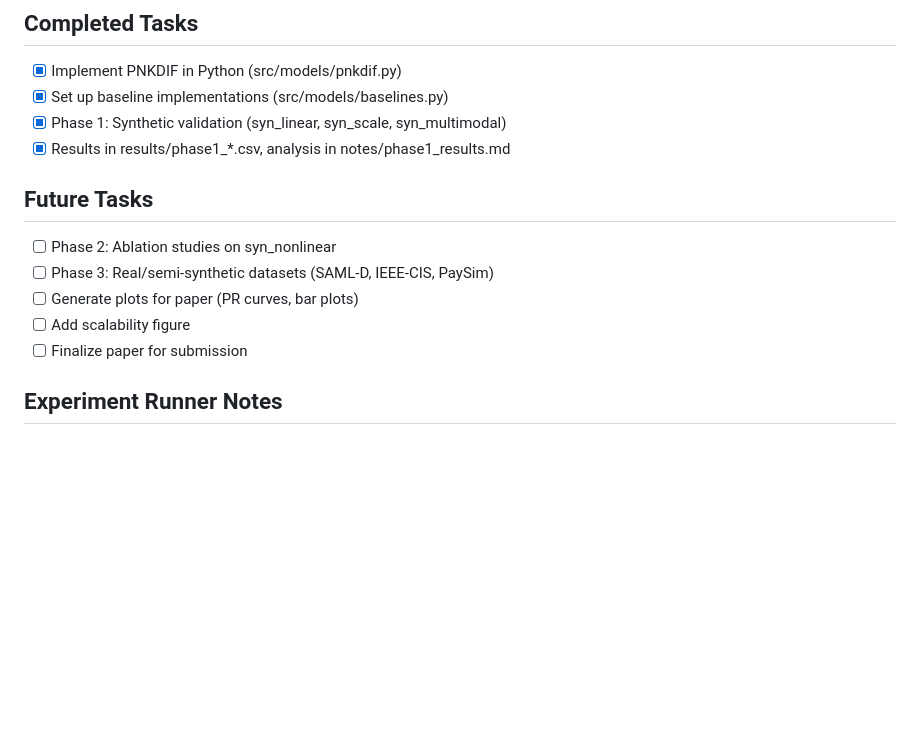
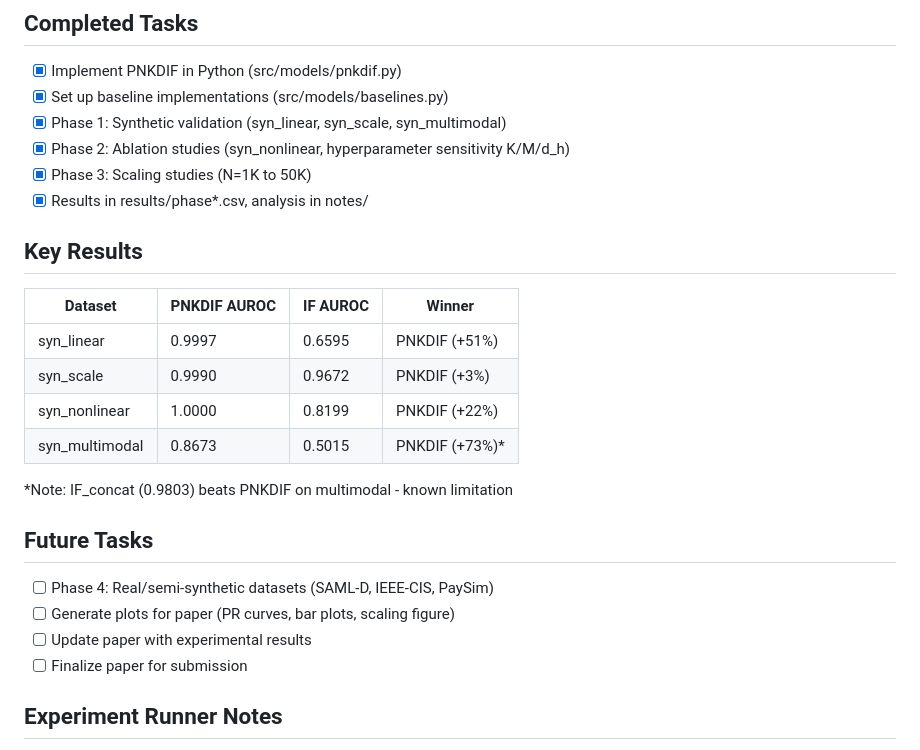
Before and after one commit to phume/cmmd_knn, a Markdown page: CLAUDE.md, the part around the change. Drawn GitHub-style; blank space fills up the shorter version.

Commit message:
Add Phase 2/3 analysis notes and update CLAUDE.md with key results

```diff
--- a/CLAUDE.md
+++ b/CLAUDE.md
@@ -61,14 +61,26 @@ CDIF/
 - [x] Implement PNKDIF in Python (src/models/pnkdif.py)
 - [x] Set up baseline implementations (src/models/baselines.py)
 - [x] Phase 1: Synthetic validation (syn_linear, syn_scale, syn_multimodal)
-- [x] Results in results/phase1_*.csv, analysis in notes/phase1_results.md
+- [x] Phase 2: Ablation studies (syn_nonlinear, hyperparameter sensitivity K/M/d_h)
+- [x] Phase 3: Scaling studies (N=1K to 50K)
+- [x] Results in results/phase*.csv, analysis in notes/
+
+## Key Results
+
+| Dataset | PNKDIF AUROC | IF AUROC | Winner |
+|---------|--------------|----------|--------|
+| syn_linear | 0.9997 | 0.6595 | PNKDIF (+51%) |
+| syn_scale | 0.9990 | 0.9672 | PNKDIF (+3%) |
+| syn_nonlinear | 1.0000 | 0.8199 | PNKDIF (+22%) |
+| syn_multimodal | 0.8673 | 0.5015 | PNKDIF (+73%)* |
+
+*Note: IF_concat (0.9803) beats PNKDIF on multimodal - known limitation
 
 ## Future Tasks
 
-- [ ] Phase 2: Ablation studies on syn_nonlinear
-- [ ] Phase 3: Real/semi-synthetic datasets (SAML-D, IEEE-CIS, PaySim)
-- [ ] Generate plots for paper (PR curves, bar plots)
-- [ ] Add scalability figure
+- [ ] Phase 4: Real/semi-synthetic datasets (SAML-D, IEEE-CIS, PaySim)
+- [ ] Generate plots for paper (PR curves, bar plots, scaling figure)
+- [ ] Update paper with experimental results
 - [ ] Finalize paper for submission
 
 ## Experiment Runner Notes
```
Also changed, not shown: notes/phase2_phase3_results.md (added, +123 -0 lines).
